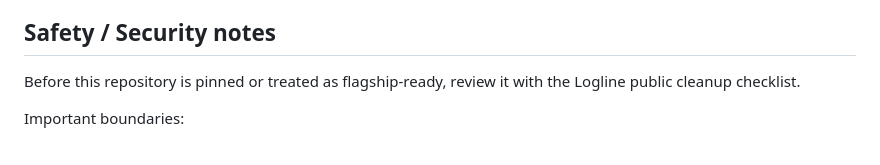
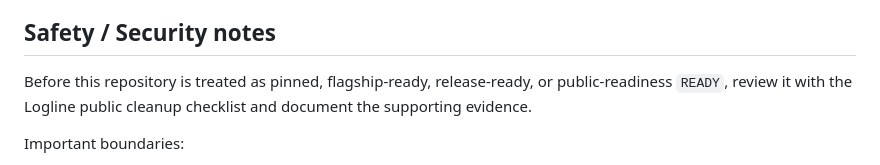
Before and after one commit to hmtt3104-blip/logline-greenhouse-ai, a Markdown page: README.md, the part around the change. Rendered like a GitHub page.

Commit message:
Align AI README safety gate wording

```diff
--- a/README.md
+++ b/README.md
@@ -134,7 +134,7 @@ Image cleanup status:
 
 ## Safety / Security notes
 
-Before this repository is pinned or treated as flagship-ready, review it with the Logline public cleanup checklist.
+Before this repository is treated as pinned, flagship-ready, release-ready, or public-readiness `READY`, review it with the Logline public cleanup checklist and document the supporting evidence.
 
 Important boundaries:
 
```
